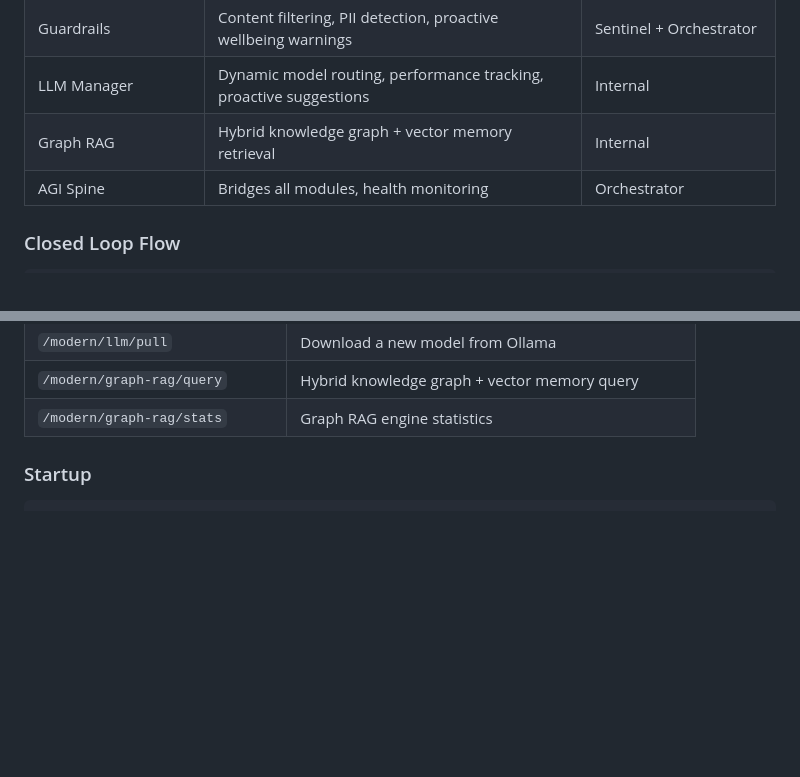
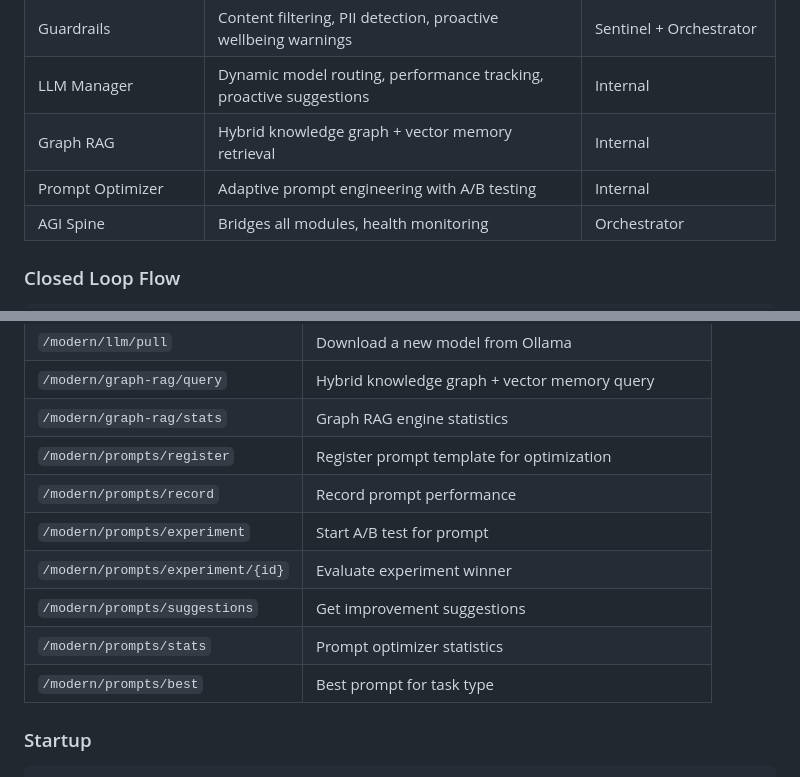
Before and after one commit to balabm/love, a Markdown page: EVOLUTION_SYSTEM.md, 2 parts joined by grey strips. Rendered like a GitHub page; blank space fills up the shorter version.

Commit message:
docs: add Prompt Optimizer to EVOLUTION_SYSTEM.md
Updated Key Behaviors table and API endpoints with Prompt Optimizer.

All 39 evolution tests pass.

Generated with [Devin](https://cli.devin.ai/docs)

Co-Authored-By: Devin <158243242+devin-ai-integration[bot]@users.noreply.github.com>

```diff
--- a/EVOLUTION_SYSTEM.md
+++ b/EVOLUTION_SYSTEM.md
@@ -67,6 +67,7 @@ LOVE operates a fully closed-loop self-improvement ecosystem.
 | Guardrails | Content filtering, PII detection, proactive wellbeing warnings | Sentinel + Orchestrator |
 | LLM Manager | Dynamic model routing, performance tracking, proactive suggestions | Internal |
 | Graph RAG | Hybrid knowledge graph + vector memory retrieval | Internal |
+| Prompt Optimizer | Adaptive prompt engineering with A/B testing | Internal |
 | AGI Spine | Bridges all modules, health monitoring | Orchestrator |
 
 ### Closed Loop Flow
@@ -136,6 +137,13 @@ Generate -> Test -> Auto-Approve -> Deploy -> Report
 | `/modern/llm/pull` | Download a new model from Ollama |
 | `/modern/graph-rag/query` | Hybrid knowledge graph + vector memory query |
 | `/modern/graph-rag/stats` | Graph RAG engine statistics |
+| `/modern/prompts/register` | Register prompt template for optimization |
+| `/modern/prompts/record` | Record prompt performance |
+| `/modern/prompts/experiment` | Start A/B test for prompt |
+| `/modern/prompts/experiment/{id}` | Evaluate experiment winner |
+| `/modern/prompts/suggestions` | Get improvement suggestions |
+| `/modern/prompts/stats` | Prompt optimizer statistics |
+| `/modern/prompts/best` | Best prompt for task type |
 
 ### Startup
 
```
